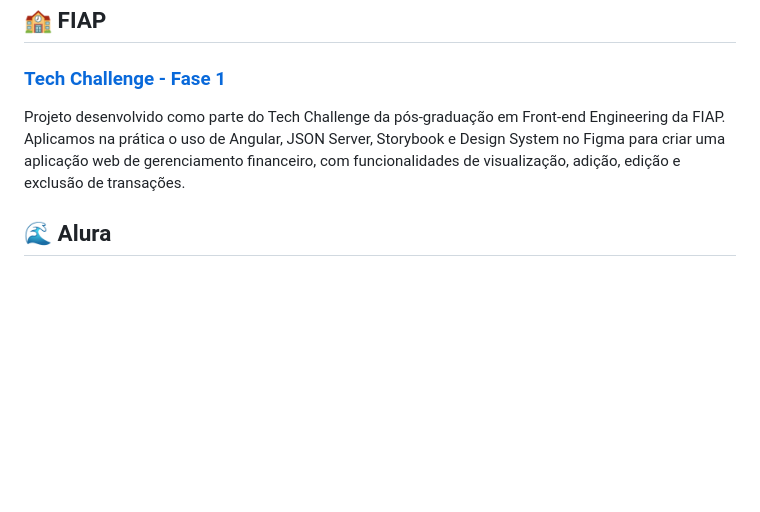
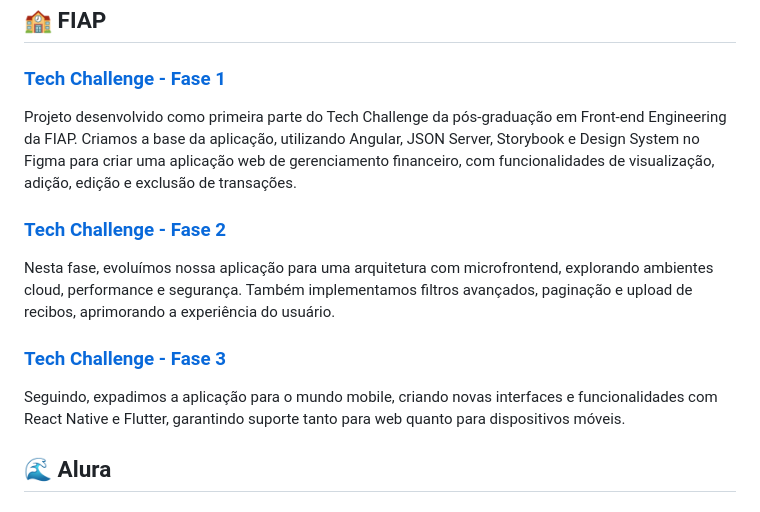
Before and after one commit to AJK-Vinicius/Vin-ProjetosAjk, a Markdown page: README.md, the part around the change. GitHub-like rendering; blank space fills up the shorter version.

Commit message:
Update README.md
Signed-off-by: Vinícius Batista <159196347+AJK-Vinicius@users.noreply.github.com>

```diff
--- a/README.md
+++ b/README.md
@@ -5,8 +5,14 @@ Este repositório contém projetos pessoais, atividades acadêmicas e estudos de
 ## 🏫 **FIAP**
 
 ### [Tech Challenge - Fase 1](https://github.com/3frnt-group6-tc1/Tech-Challange-1)
-Projeto desenvolvido como parte do Tech Challenge da pós-graduação em Front-end Engineering da FIAP.
-Aplicamos na prática o uso de Angular, JSON Server, Storybook e Design System no Figma para criar uma aplicação web de gerenciamento financeiro, com funcionalidades de visualização, adição, edição e exclusão de transações.
+Projeto desenvolvido como primeira parte do Tech Challenge da pós-graduação em Front-end Engineering da FIAP.
+Criamos a base da aplicação, utilizando Angular, JSON Server, Storybook e Design System no Figma para criar uma aplicação web de gerenciamento financeiro, com funcionalidades de visualização, adição, edição e exclusão de transações.
+
+### [Tech Challenge - Fase 2](https://github.com/3frnt-group6-tc1/Tech-Challange-2)
+Nesta fase, evoluímos nossa aplicação para uma arquitetura com microfrontend, explorando ambientes cloud, performance e segurança. Também implementamos filtros avançados, paginação e upload de recibos, aprimorando a experiência do usuário.
+
+### [Tech Challenge - Fase 3](https://github.com/3frnt-group6-tc1/Tech-Challange-3)
+Seguindo, expadimos a aplicação para o mundo mobile, criando novas interfaces e funcionalidades com React Native e Flutter, garantindo suporte tanto para web quanto para dispositivos móveis.
 
 ## 🌊 **Alura**
 
```
